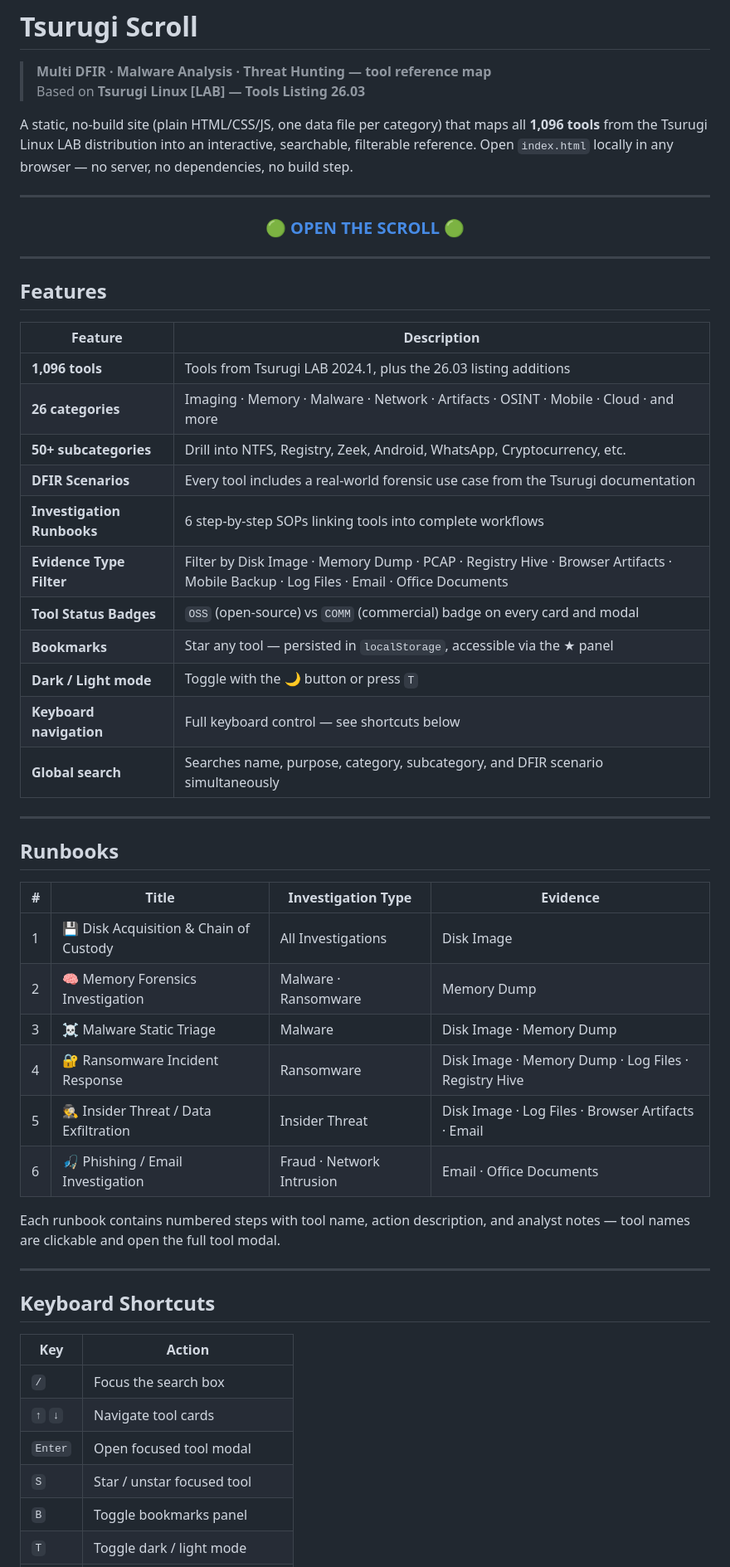
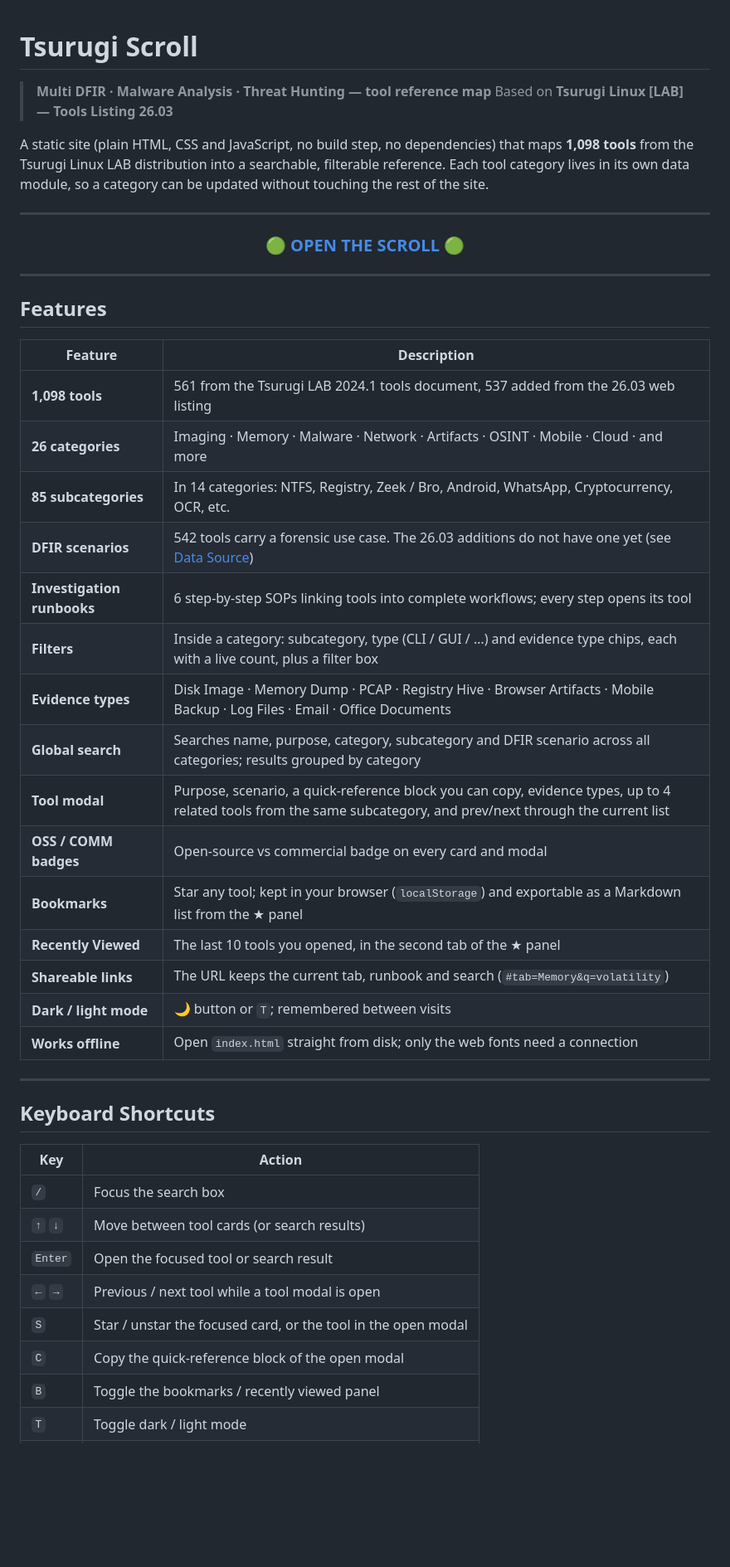
Before and after one commit to IronBranded/Tsurugi-Scroll, a Markdown page: README.md, the part around one of its changes. Shown at 83% size. Rendered like a GitHub page; blank space fills up the shorter version.

```diff
--- a/README.md
+++ b/README.md
@@ -3,7 +3,7 @@
 > **Multi DFIR · Malware Analysis · Threat Hunting — tool reference map**
 > Based on **Tsurugi Linux [LAB] — Tools Listing 26.03**
 
-A static, no-build site (plain HTML/CSS/JS, one data file per category) that maps all **1,096 tools** from the Tsurugi Linux LAB distribution into an interactive, searchable, filterable reference. Open `index.html` locally in any browser — no server, no dependencies, no build step.
+A static site (plain HTML, CSS and JavaScript, no build step, no dependencies) that maps **1,098 tools** from the Tsurugi Linux LAB distribution into a searchable, filterable reference. Each tool category lives in its own data module, so a category can be updated without touching the rest of the site.
 
 ---
 
@@ -14,36 +14,26 @@ A static, no-build site (plain HTML/CSS/JS, one data file per category) that map
 </h3>
 
 ---
+
 ## Features
 
 | Feature | Description |
 |---|---|
-| **1,096 tools** | Tools from Tsurugi LAB 2024.1, plus the 26.03 listing additions |
+| **1,098 tools** | 561 from the Tsurugi LAB 2024.1 tools document, 537 added from the 26.03 web listing |
 | **26 categories** | Imaging · Memory · Malware · Network · Artifacts · OSINT · Mobile · Cloud · and more |
-| **50+ subcategories** | Drill into NTFS, Registry, Zeek, Android, WhatsApp, Cryptocurrency, etc. |
-| **DFIR Scenarios** | Every tool includes a real-world forensic use case from the Tsurugi documentation |
-| **Investigation Runbooks** | 6 step-by-step SOPs linking tools into complete workflows |
-| **Evidence Type Filter** | Filter by Disk Image · Memory Dump · PCAP · Registry Hive · Browser Artifacts · Mobile Backup · Log Files · Email · Office Documents |
-| **Tool Status Badges** | `OSS` (open-source) vs `COMM` (commercial) badge on every card and modal |
-| **Bookmarks** | Star any tool — persisted in `localStorage`, accessible via the ★ panel |
-| **Dark / Light mode** | Toggle with the 🌙 button or press `T` |
-| **Keyboard navigation** | Full keyboard control — see shortcuts below |
-| **Global search** | Searches name, purpose, category, subcategory, and DFIR scenario simultaneously |
-
----
-
-## Runbooks
-
-| # | Title | Investigation Type | Evidence |
-|---|---|---|---|
-| 1 | 💾 Disk Acquisition & Chain of Custody | All Investigations | Disk Image |
-| 2 | 🧠 Memory Forensics Investigation | Malware · Ransomware | Memory Dump |
-| 3 | ☠️ Malware Static Triage | Malware | Disk Image · Memory Dump |
-| 4 | 🔐 Ransomware Incident Response | Ransomware | Disk Image · Memory Dump · Log Files · Registry Hive |
-| 5 | 🕵️ Insider Threat / Data Exfiltration | Insider Threat | Disk Image · Log Files · Browser Artifacts · Email |
-| 6 | 🎣 Phishing / Email Investigation | Fraud · Network Intrusion | Email · Office Documents |
-
-Each runbook contains numbered steps with tool name, action description, and analyst notes — tool names are clickable and open the full tool modal.
+| **85 subcategories** | In 14 categories: NTFS, Registry, Zeek / Bro, Android, WhatsApp, Cryptocurrency, OCR, etc. |
+| **DFIR scenarios** | 542 tools carry a forensic use case. The 26.03 additions do not have one yet (see [Data Source](#data-source)) |
+| **Investigation runbooks** | 6 step-by-step SOPs linking tools into complete workflows; every step opens its tool |
+| **Filters** | Inside a category: subcategory, type (CLI / GUI / …) and evidence type chips, each with a live count, plus a filter box |
+| **Evidence types** | Disk Image · Memory Dump · PCAP · Registry Hive · Browser Artifacts · Mobile Backup · Log Files · Email · Office Documents |
+| **Global search** | Searches name, purpose, category, subcategory and DFIR scenario across all categories; results grouped by category |
+| **Tool modal** | Purpose, scenario, a quick-reference block you can copy, evidence types, up to 4 related tools from the same subcategory, and prev/next through the current list |
+| **OSS / COMM badges** | Open-source vs commercial badge on every card and modal |
+| **Bookmarks** | Star any tool; kept in your browser (`localStorage`) and exportable as a Markdown list from the ★ panel |
+| **Recently Viewed** | The last 10 tools you opened, in the second tab of the ★ panel |
+| **Shareable links** | The URL keeps the current tab, runbook and search (`#tab=Memory&q=volatility`) |
+| **Dark / light mode** | 🌙 button or `T`; remembered between visits |
+| **Works offline** | Open `index.html` straight from disk; only the web fonts need a connection |
 
 ---
 
@@ -52,8 +42,10 @@ Each runbook contains numbered steps with tool name, action description, and ana
 | Key | Action |
 |---|---|
 | `/` | Focus the search box |
-| `↑` `↓` | Navigate tool cards |
-| `Enter` | Open focused tool modal |
-| `S` | Star / unstar focused tool |
-| `B` | Toggle bookmarks panel |
+| `↑` `↓` | Move between tool cards (or search results) |
+| `Enter` | Open the focused tool or search result |
+| `←` `→` | Previous / next tool while a tool modal is open |
+| `S` | Star / unstar the focused card, or the tool in the open modal |
+| `C` | Copy the quick-reference block of the open modal |
+| `B` | Toggle the bookmarks / recently viewed panel |
 | `T` | Toggle dark / light mode |
```
Also changed, not shown: other parts of README.md (+134 -54 lines).
